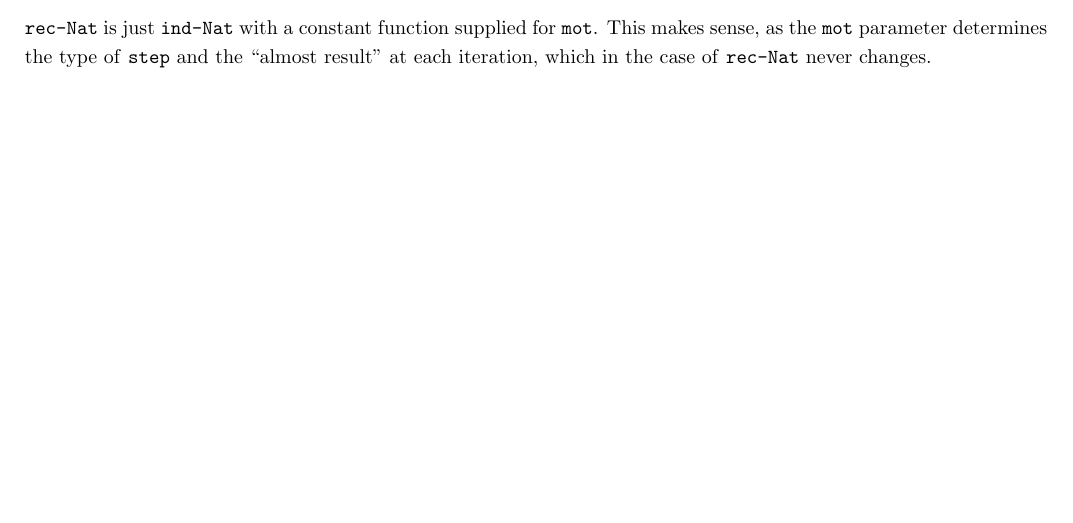
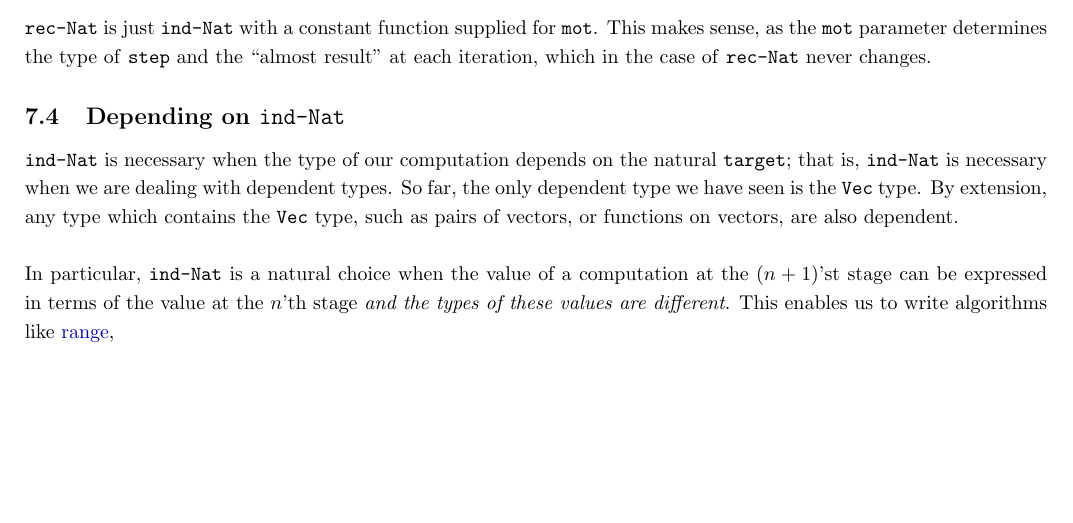
Before and after one commit to motiwalam/The-Little-Typer-Notes, a LaTeX document (main.tex): part of page 14 of 27, cut so that both start at the same text. Compiled offline with pdfLaTeX.

Commit message:
Updates from Overleaf

```diff
--- a/main.tex
+++ b/main.tex
@@ -425,6 +425,10 @@ So, we can think of applying \ttt{ind-Nat} to \(n\) as a sort of path through th
 In general, \textcolor{red}{what can \ttt{ind-Nat} do and not do? On one hand, it seems like the new \ttt{mot} argument makes \ttt{ind-Nat} significantly stronger, but it feels like there are some subtle restrictions that aren't obvious from the type}.
 \subsection{Superfluence of \ttt{rec-Nat} with respect to \ttt{ind-Nat}}
 \ttt{rec-Nat} is just \ttt{ind-Nat} with a constant function supplied for \ttt{mot}. This makes sense, as the \ttt{mot} parameter determines the type of \ttt{step} and the ``almost result" at each iteration, which in the case of \ttt{rec-Nat} never changes.
+\subsection{Depending on \ttt{ind-Nat}}
+\ttt{ind-Nat} is necessary when the type of our computation depends on the natural \ttt{target}; that is, \ttt{ind-Nat} is necessary when we are dealing with dependent types. So far, the only dependent type we have seen is the \ttt{Vec} type. By extension, any type which contains the \ttt{Vec} type, such as pairs of vectors, or functions on vectors, are also dependent.
+\\ \\
+In particular, \ttt{ind-Nat} is a natural choice when the value of a computation at the \((n + 1)\)'st stage can be expressed in terms of the value at the \(n\)'th stage \textit{and the types of these values are different}. This enables us to write algorithms like \hyperref[code:range]{range},
 \newpage
 \begin{appendix}
 \section{Some Cool Pie Code} \label{pie-code-appendix}
```
